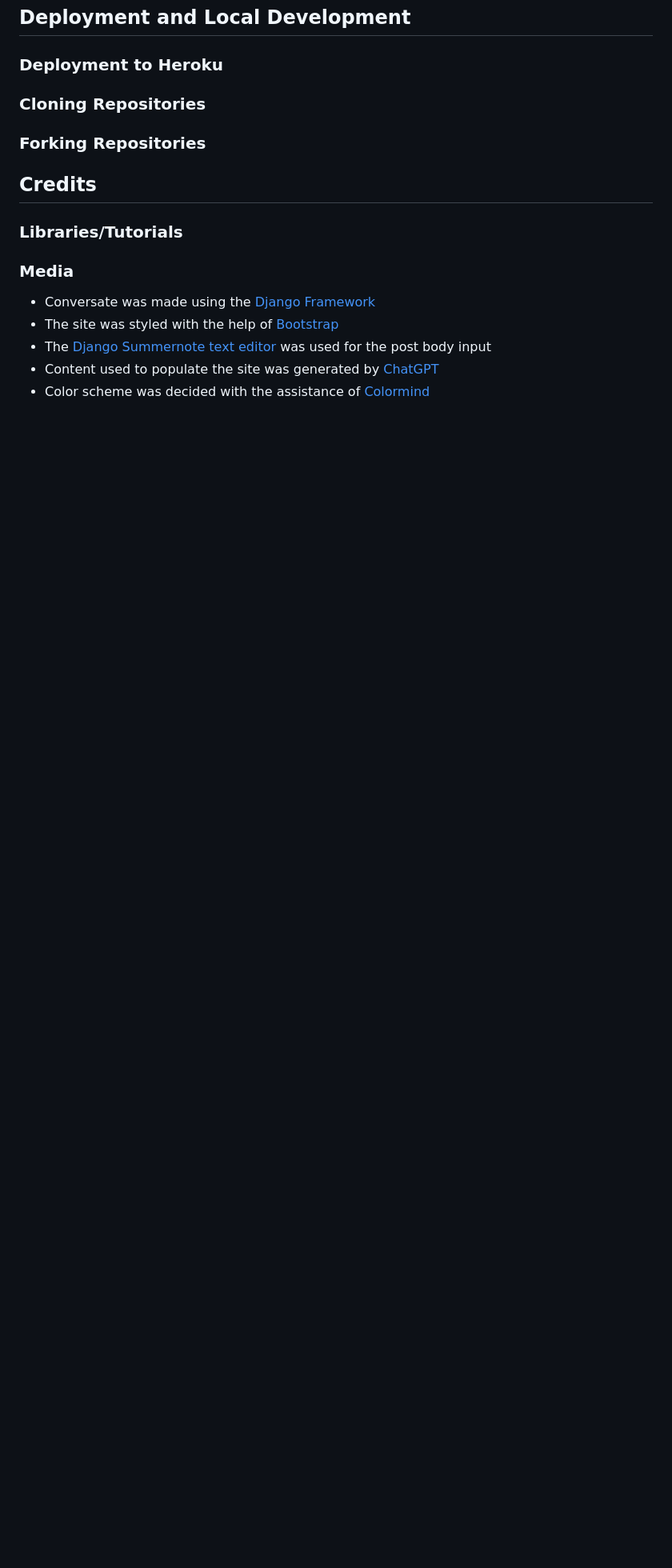
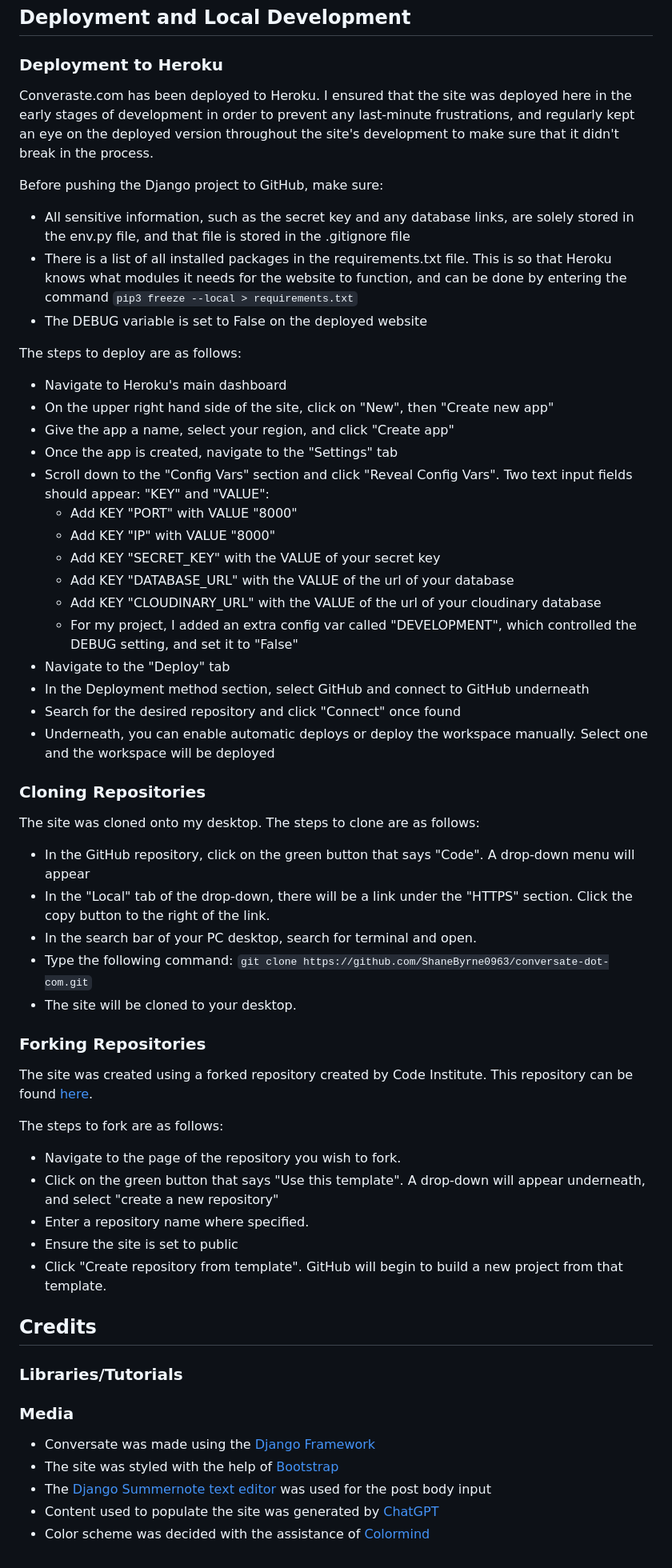
Before and after one commit to ShaneByrne0963/conversate-dot-com, a Markdown page: README.md, the part around the change printed below. Shown: that part at 80% size. Drawn GitHub-style; blank space fills up the shorter version.

Commit message:
Add deployment heading to readme

```diff
--- a/README.md
+++ b/README.md
@@ -761,9 +761,71 @@ Logo on Firefox:
 
 ### Deployment to Heroku
 
+Converaste&#46;com has been deployed to Heroku. I ensured that the site was deployed
+here in the early stages of development in order to prevent any last-minute
+frustrations, and regularly kept an eye on the deployed version throughout the
+site's development to make sure that it didn't break in the process.
+
+Before pushing the Django project to GitHub, make sure:
+- All sensitive information, such as the secret key and any database links,
+are solely stored in the env&#46;py file, and that file is stored in the
+&#46;gitignore file
+- There is a list of all installed packages in the requirements&#46;txt file.
+This is so that Heroku knows what modules it needs for the website to function,
+and can be done by entering the command `pip3 freeze --local > requirements.txt`
+- The DEBUG variable is set to False on the deployed website
+
+The steps to deploy are as follows:
+
+- Navigate to Heroku's main dashboard
+- On the upper right hand side of the site, click on "New", then
+"Create new app"
+- Give the app a name, select your region, and click "Create app"
+- Once the app is created, navigate to the "Settings" tab
+- Scroll down to the "Config Vars" section and click "Reveal Config Vars".
+Two text input fields should appear: "KEY" and "VALUE":
+  - Add KEY "PORT" with VALUE "8000"
+  - Add KEY "IP" with VALUE "8000"
+  - Add KEY "SECRET_KEY" with the VALUE of your secret key
+  - Add KEY "DATABASE_URL" with the VALUE of the url of your database
+  - Add KEY "CLOUDINARY_URL" with the VALUE of the url of your cloudinary database
+  - For my project, I added an extra config var called "DEVELOPMENT", which
+    controlled the DEBUG setting, and set it to "False"
+- Navigate to the "Deploy" tab
+- In the Deployment method section, select GitHub and connect to GitHub
+underneath
+- Search for the desired repository and click "Connect" once found
+- Underneath, you can enable automatic deploys or deploy the workspace
+manually. Select one and the workspace will be deployed
+
 ### Cloning Repositories
 
+The site was cloned onto my desktop. The steps to clone are as follows:
+
+- In the GitHub repository, click on the green button that says "Code".
+A drop-down menu will appear
+- In the "Local" tab of the drop-down, there will be a link under the "HTTPS"
+section. Click the copy button to the right of the link.
+- In the search bar of your PC desktop, search for terminal and open.
+- Type the following command:
+`git clone https://github.com/ShaneByrne0963/conversate-dot-com.git`
+- The site will be cloned to your desktop.
+
 ### Forking Repositories
+
+The site was created using a forked repository created by Code Institute. This
+repository can be found
+[here](https://github.com/Code-Institute-Org/ci-full-template).
+
+The steps to fork are as follows:
+
+- Navigate to the page of the repository you wish to fork.
+- Click on the green button that says "Use this template". A drop-down will
+appear underneath, and select "create a new repository"
+- Enter a repository name where specified.
+- Ensure the site is set to public
+- Click "Create repository from template". GitHub will begin to build a
+new project from that template.
 
 ## Credits
 
```
Also changed, not shown: other parts of README.md (+2 -2 lines), TESTING.md (+1 -0 lines).
